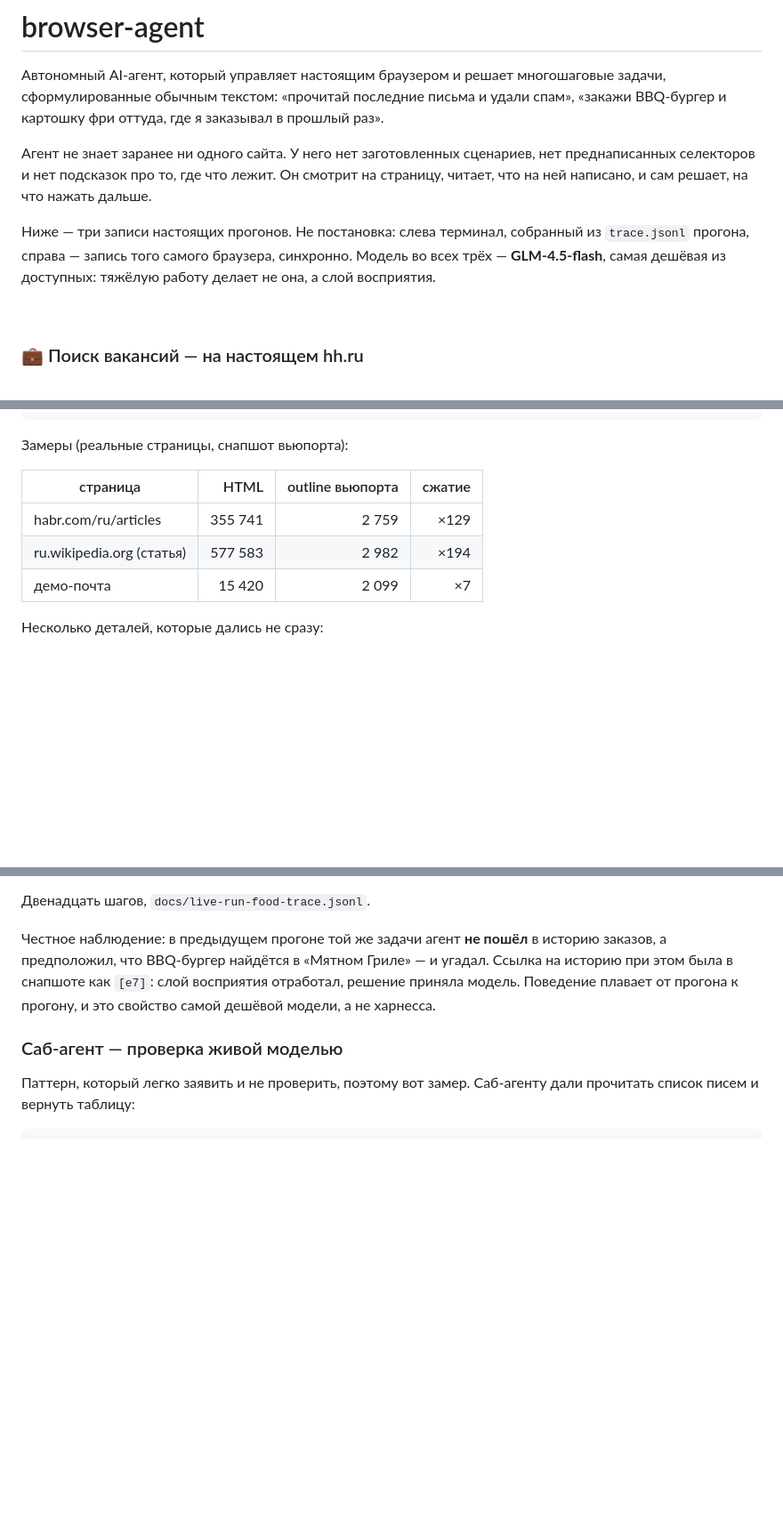
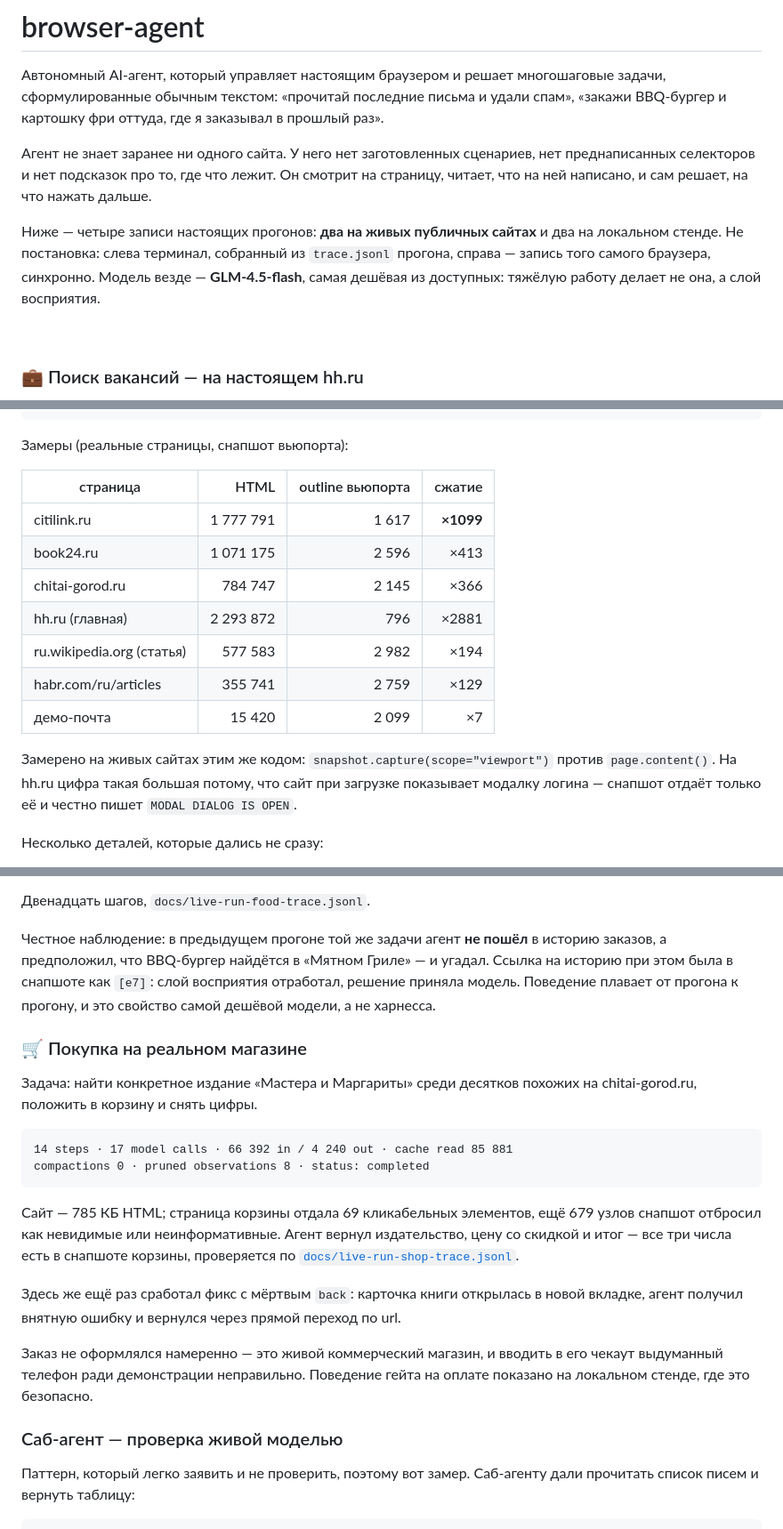
Before and after one commit to LeoVesinML/browser-agent, a Markdown page: README.md, 3 parts joined by grey strips. Shown at 89% size. GitHub-like rendering; blank space fills up the shorter version.

````diff
--- a/README.md
+++ b/README.md
@@ -8,10 +8,10 @@
 преднаписанных селекторов и нет подсказок про то, где что лежит. Он смотрит на
 страницу, читает, что на ней написано, и сам решает, на что нажать дальше.
 
-Ниже — три записи настоящих прогонов. Не постановка: слева терминал, собранный из
-`trace.jsonl` прогона, справа — запись того самого браузера, синхронно. Модель во всех
-трёх — **GLM-4.5-flash**, самая дешёвая из доступных: тяжёлую работу делает не она, а
-слой восприятия.
+Ниже — четыре записи настоящих прогонов: **два на живых публичных сайтах** и два на
+локальном стенде. Не постановка: слева терминал, собранный из `trace.jsonl` прогона,
+справа — запись того самого браузера, синхронно. Модель везде — **GLM-4.5-flash**,
+самая дешёвая из доступных: тяжёлую работу делает не она, а слой восприятия.
 
 <br>
 
@@ -196,9 +218,18 @@ accessible name по правилам ARIA, состояние и положен
 
 | страница | HTML | outline вьюпорта | сжатие |
 |---|---:|---:|---:|
+| citilink.ru | 1 777 791 | 1 617 | **×1099** |
+| book24.ru | 1 071 175 | 2 596 | ×413 |
+| chitai-gorod.ru | 784 747 | 2 145 | ×366 |
+| hh.ru (главная) | 2 293 872 | 796 | ×2881 |
+| ru.wikipedia.org (статья) | 577 583 | 2 982 | ×194 |
 | habr.com/ru/articles | 355 741 | 2 759 | ×129 |
-| ru.wikipedia.org (статья) | 577 583 | 2 982 | ×194 |
 | демо-почта | 15 420 | 2 099 | ×7 |
+
+Замерено на живых сайтах этим же кодом: `snapshot.capture(scope="viewport")` против
+`page.content()`. На hh.ru цифра такая большая потому, что сайт при загрузке
+показывает модалку логина — снапшот отдаёт только её и честно пишет
+`MODAL DIALOG IS OPEN`.
 
 Несколько деталей, которые дались не сразу:
 
@@ -506,6 +537,28 @@ compactions 0 · pruned observations 14 · status: completed
 модель. Поведение плавает от прогона к прогону, и это свойство самой дешёвой модели,
 а не харнесса.
 
+### 🛒 Покупка на реальном магазине
+
+Задача: найти конкретное издание «Мастера и Маргариты» среди десятков похожих на
+chitai-gorod.ru, положить в корзину и снять цифры.
+
+```
+14 steps · 17 model calls · 66 392 in / 4 240 out · cache read 85 881
+compactions 0 · pruned observations 8 · status: completed
+```
+
+Сайт — 785 КБ HTML; страница корзины отдала 69 кликабельных элементов, ещё 679 узлов
+снапшот отбросил как невидимые или неинформативные. Агент вернул издательство, цену со
+скидкой и итог — все три числа есть в снапшоте корзины, проверяется по
+[`docs/live-run-shop-trace.jsonl`](docs/live-run-shop-trace.jsonl).
+
+Здесь же ещё раз сработал фикс с мёртвым `back`: карточка книги открылась в новой
+вкладке, агент получил внятную ошибку и вернулся через прямой переход по url.
+
+Заказ не оформлялся намеренно — это живой коммерческий магазин, и вводить в его чекаут
+выдуманный телефон ради демонстрации неправильно. Поведение гейта на оплате показано на
+локальном стенде, где это безопасно.
+
 ### Саб-агент — проверка живой моделью
 
 Паттерн, который легко заявить и не проверить, поэтому вот замер. Саб-агенту дали
````
Also changed, not shown: other parts of README.md (+42 -2 lines), docs/img/case-shop.png (added), 2 other files.
